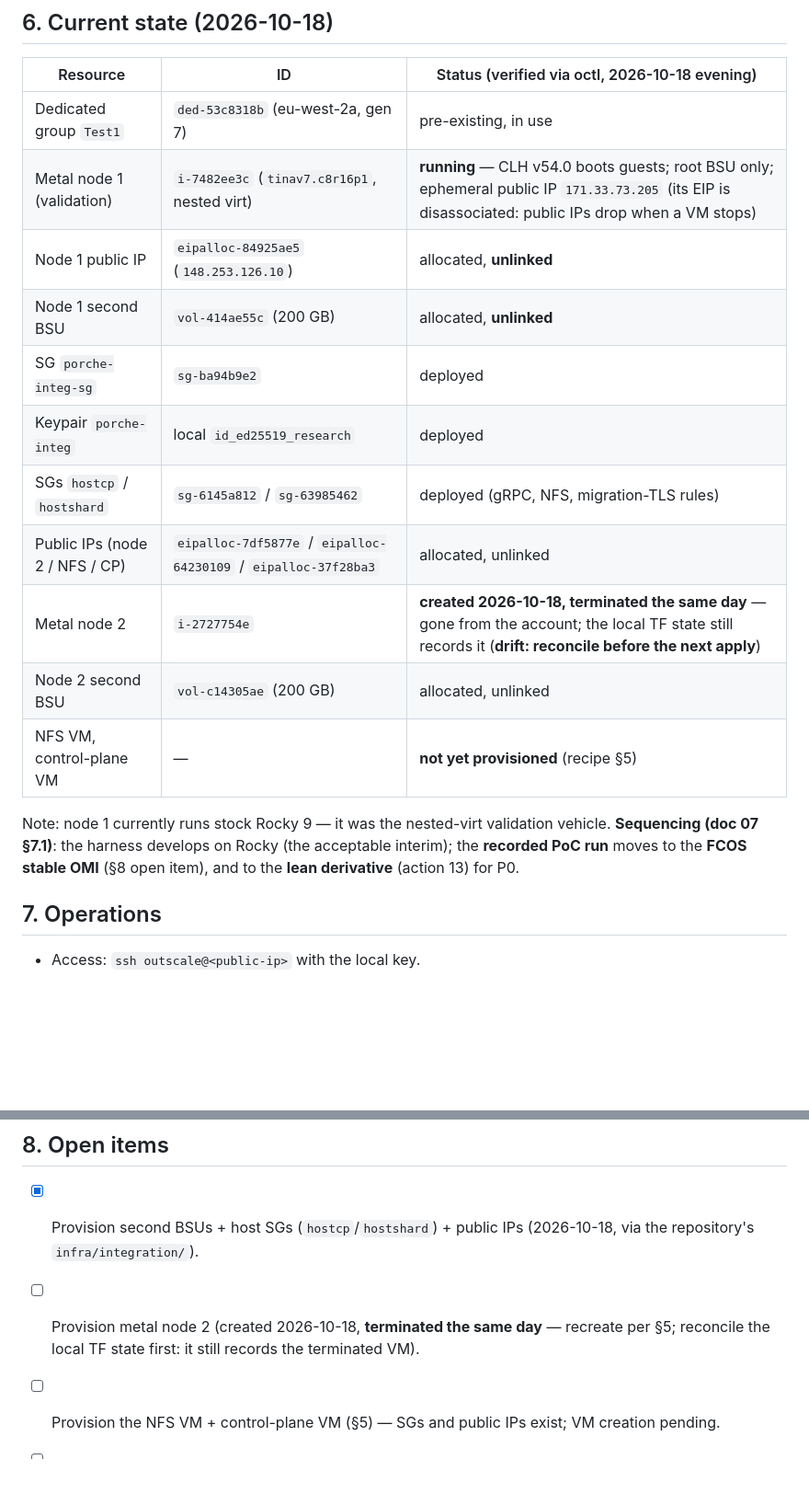
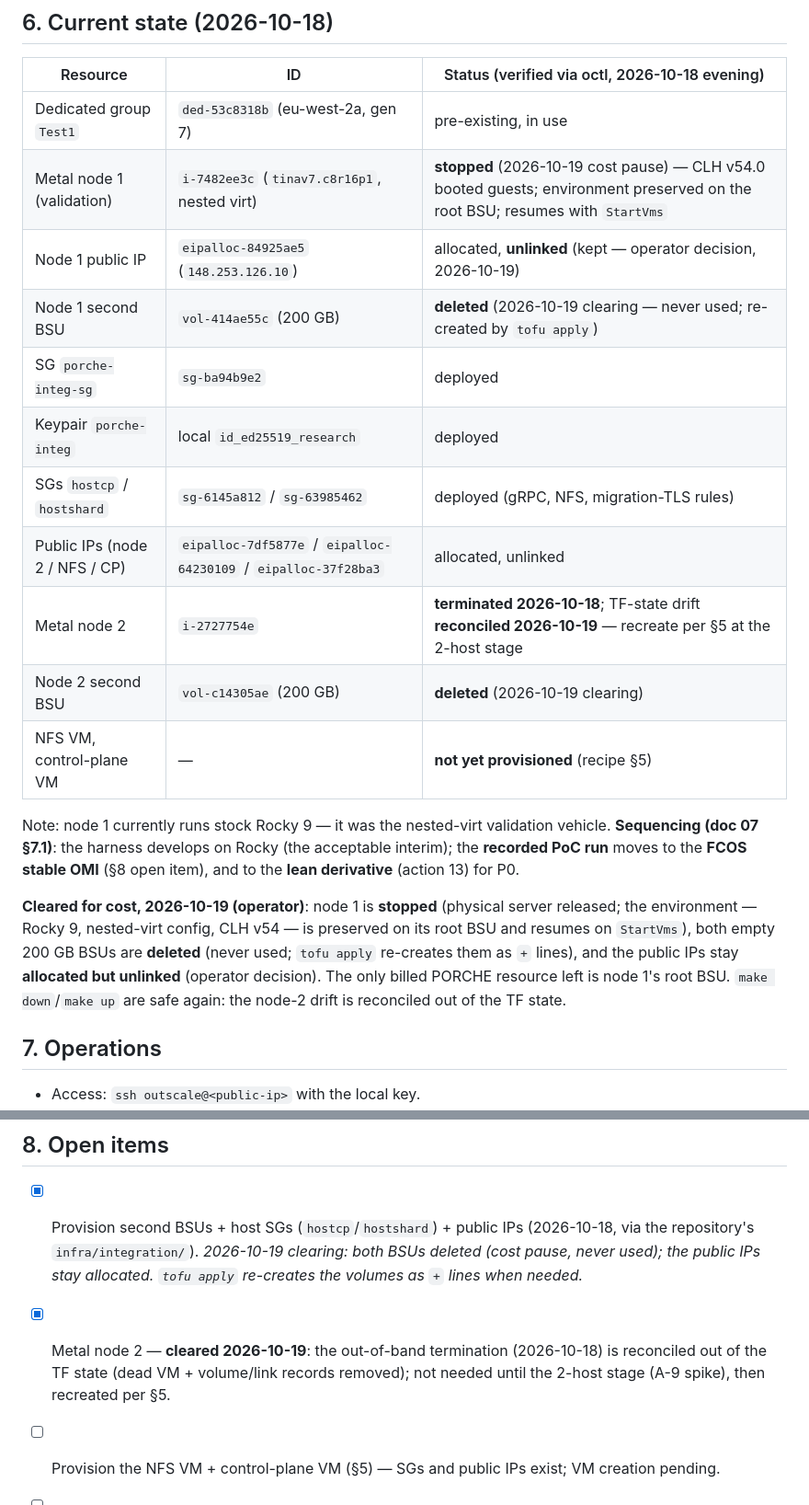
Before and after one commit to blawesom/porche, a Markdown page: operations/13-integration-environment.md, 2 parts joined by grey strips. Shown at 92% size. Rendered like a GitHub page; blank space fills up the shorter version.

Commit message:
integration env: cost pause — node 1 stopped (env preserved), empty BSUs deleted, EIPs kept; node-2 TF drift reconciled; BOUNDARIES refreshed

```diff
--- a/operations/13-integration-environment.md
+++ b/operations/13-integration-environment.md
@@ -146,21 +148,29 @@ control plane:
 | Resource | ID | Status (verified via octl, 2026-10-18 evening) |
 |---|---|---|
 | Dedicated group `Test1` | `ded-53c8318b` (eu-west-2a, gen 7) | pre-existing, in use |
-| Metal node 1 (validation) | `i-7482ee3c` (`tinav7.c8r16p1`, nested virt) | **running** — CLH v54.0 boots guests; root BSU only; ephemeral public IP `171.33.73.205` (its EIP is disassociated: public IPs drop when a VM stops) |
-| Node 1 public IP | `eipalloc-84925ae5` (`148.253.126.10`) | allocated, **unlinked** |
-| Node 1 second BSU | `vol-414ae55c` (200 GB) | allocated, **unlinked** |
+| Metal node 1 (validation) | `i-7482ee3c` (`tinav7.c8r16p1`, nested virt) | **stopped** (2026-10-19 cost pause) — CLH v54.0 booted guests; environment preserved on the root BSU; resumes with `StartVms` |
+| Node 1 public IP | `eipalloc-84925ae5` (`148.253.126.10`) | allocated, **unlinked** (kept — operator decision, 2026-10-19) |
+| Node 1 second BSU | `vol-414ae55c` (200 GB) | **deleted** (2026-10-19 clearing — never used; re-created by `tofu apply`) |
 | SG `porche-integ-sg` | `sg-ba94b9e2` | deployed |
 | Keypair `porche-integ` | local `id_ed25519_research` | deployed |
 | SGs `hostcp` / `hostshard` | `sg-6145a812` / `sg-63985462` | deployed (gRPC, NFS, migration-TLS rules) |
 | Public IPs (node 2 / NFS / CP) | `eipalloc-7df5877e` / `eipalloc-64230109` / `eipalloc-37f28ba3` | allocated, unlinked |
-| Metal node 2 | `i-2727754e` | **created 2026-10-18, terminated the same day** — gone from the account; the local TF state still records it (**drift: reconcile before the next apply**) |
-| Node 2 second BSU | `vol-c14305ae` (200 GB) | allocated, unlinked |
+| Metal node 2 | `i-2727754e` | **terminated 2026-10-18**; TF-state drift **reconciled 2026-10-19** — recreate per §5 at the 2-host stage |
+| Node 2 second BSU | `vol-c14305ae` (200 GB) | **deleted** (2026-10-19 clearing) |
 | NFS VM, control-plane VM | — | **not yet provisioned** (recipe §5) |
 
 Note: node 1 currently runs stock Rocky 9 — it was the nested-virt validation vehicle.
 **Sequencing (doc 07 §7.1)**: the harness develops on Rocky (the acceptable interim);
 the **recorded PoC run** moves to the **FCOS stable OMI** (§8 open item), and to the
 **lean derivative** (action 13) for P0.
+
+**Cleared for cost, 2026-10-19 (operator)**: node 1 is **stopped** (physical server
+released; the environment — Rocky 9, nested-virt config, CLH v54 — is preserved on its
+root BSU and resumes on `StartVms`), both empty 200 GB BSUs are **deleted** (never used;
+`tofu apply` re-creates them as `+` lines), and the public IPs stay **allocated but
+unlinked** (operator decision). The only billed PORCHE resource left is node 1's root
+BSU. `make down`/`make up` are safe again: the node-2 drift is reconciled out of the
+TF state.
 
 ## 7. Operations
 
@@ -176,9 +186,12 @@ the **recorded PoC run** moves to the **FCOS stable OMI** (§8 open item), and t
 ## 8. Open items
 
 - [x] Provision second BSUs + host SGs (`hostcp`/`hostshard`) + public IPs (2026-10-18,
-      via the repository's `infra/integration/`).
-- [ ] Provision metal node 2 (created 2026-10-18, **terminated the same day** — recreate
-      per §5; reconcile the local TF state first: it still records the terminated VM).
+      via the repository's `infra/integration/`). *2026-10-19 clearing: both BSUs
+      deleted (cost pause, never used); the public IPs stay allocated. `tofu apply`
+      re-creates the volumes as `+` lines when needed.*
+- [x] Metal node 2 — **cleared 2026-10-19**: the out-of-band termination (2026-10-18) is
+      reconciled out of the TF state (dead VM + volume/link records removed); not
+      needed until the 2-host stage (A-9 spike), then recreated per §5.
 - [ ] Provision the NFS VM + control-plane VM (§5) — SGs and public IPs exist; VM
       creation pending.
 - [ ] FCOS derivative OMI (import qcow2 → OMI; Ignition via user-data — verify metadata
```
Also changed, not shown: other parts of operations/13-integration-environment.md (+3 -1 lines), infra/integration/BOUNDARIES.md (+12 -2 lines).
